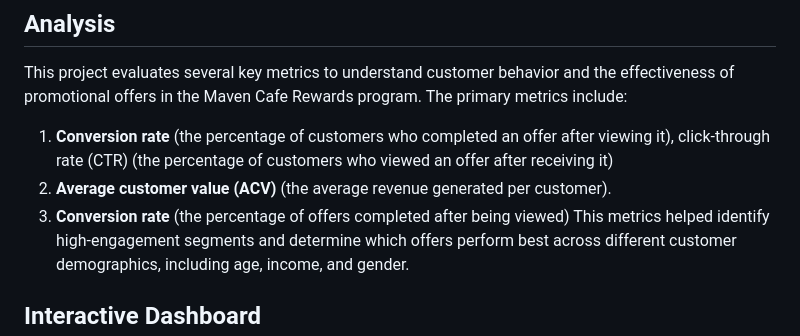
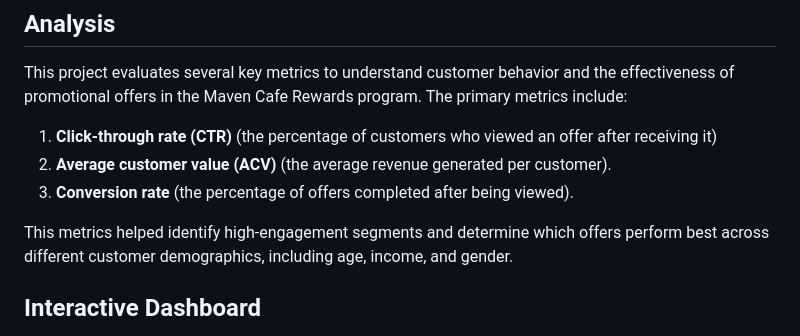
Before and after one commit to Maharshi-joshi/Coffee-Shop-Marketing-Analysis, a Markdown page: README.md, the part around the change. Rendered like a GitHub page.

```diff
--- a/README.md
+++ b/README.md
@@ -15,9 +15,10 @@ These datasets were taken from Maven Analytics website and then merged in python
 
 This project evaluates several key metrics to understand customer behavior and the effectiveness of promotional offers in the Maven Cafe Rewards program.
 The primary metrics include:
-1. **Conversion rate** (the percentage of customers who completed an offer after viewing it), click-through rate (CTR) (the percentage of customers who viewed an offer after receiving it)
+1. **Click-through rate (CTR)** (the percentage of customers who viewed an offer after receiving it)
 2. **Average customer value (ACV)** (the average revenue generated per customer).
-3. **Conversion rate** (the percentage of offers completed after being viewed)
+3. **Conversion rate** (the percentage of offers completed after being viewed).
+
 This metrics helped identify high-engagement segments and determine which offers perform best across different customer demographics, including age, income, and gender.
 
 ## Interactive Dashboard
```
